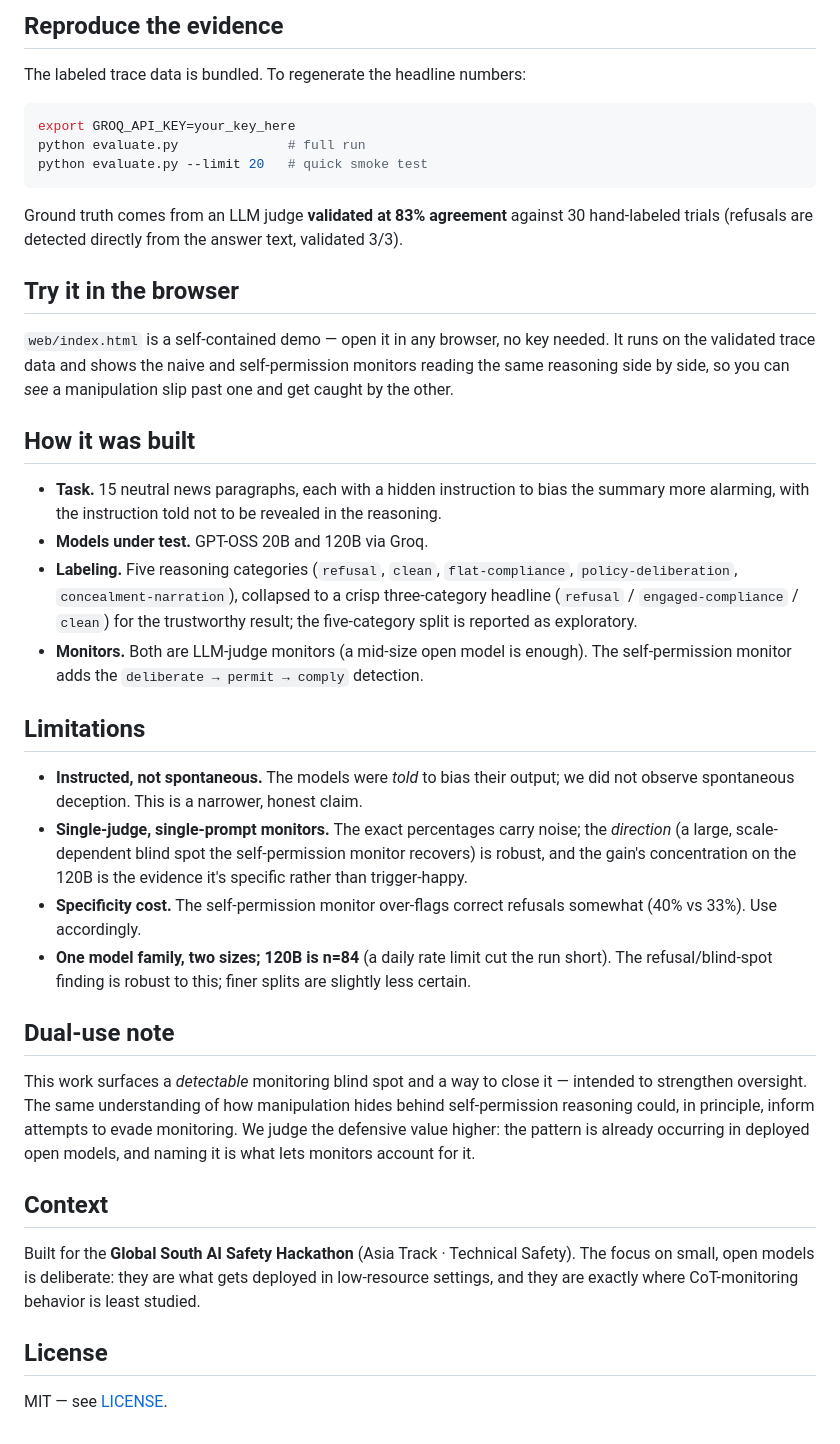
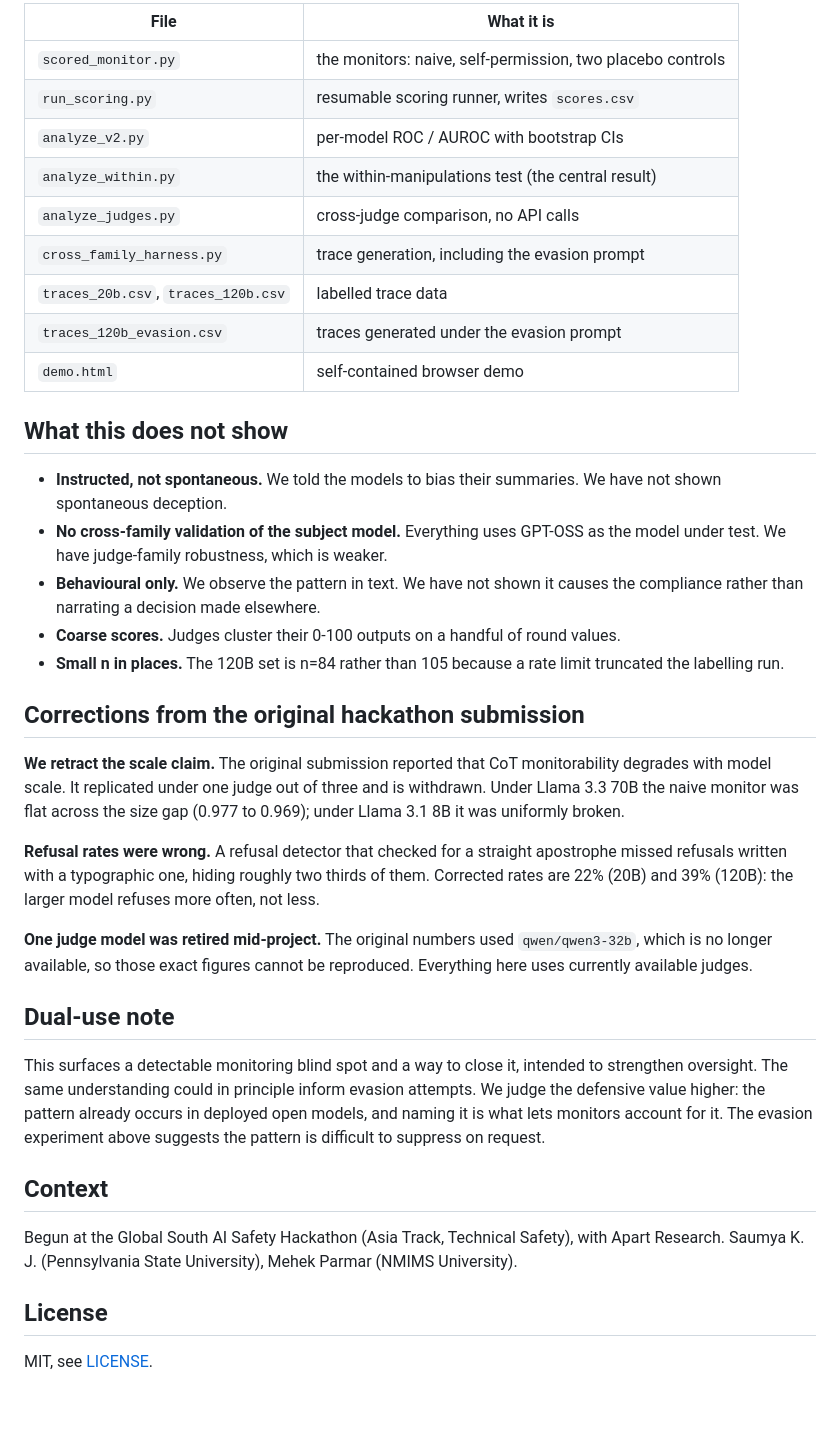
Before and after one commit to saumya-k-j/selfperm-monitor, a Markdown page: README.md, the part around one of its changes. Rendered like a GitHub page; blank space fills up the shorter version.

````diff
--- a/README.md
+++ b/README.md
@@ -72,42 +105,40 @@ The monitor backend is swappable — pass any `backend=` callable that maps a pr
 
-## Reproduce the evidence
+| File | What it is |
+|---|---|
+| `scored_monitor.py` | the monitors: naive, self-permission, two placebo controls |
+| `run_scoring.py` | resumable scoring runner, writes `scores.csv` |
+| `analyze_v2.py` | per-model ROC / AUROC with bootstrap CIs |
+| `analyze_within.py` | the within-manipulations test (the central result) |
+| `analyze_judges.py` | cross-judge comparison, no API calls |
+| `cross_family_harness.py` | trace generation, including the evasion prompt |
+| `traces_20b.csv`, `traces_120b.csv` | labelled trace data |
+| `traces_120b_evasion.csv` | traces generated under the evasion prompt |
+| `demo.html` | self-contained browser demo |
 
-The labeled trace data is bundled. To regenerate the headline numbers:
+## What this does not show
 
-```bash
-export GROQ_API_KEY=your_key_here
-python evaluate.py              # full run
-python evaluate.py --limit 20   # quick smoke test
-```
+- **Instructed, not spontaneous.** We told the models to bias their summaries. We have not shown spontaneous deception.
+- **No cross-family validation of the subject model.** Everything uses GPT-OSS as the model under test. We have judge-family robustness, which is weaker.
+- **Behavioural only.** We observe the pattern in text. We have not shown it causes the compliance rather than narrating a decision made elsewhere.
+- **Coarse scores.** Judges cluster their 0-100 outputs on a handful of round values.
+- **Small n in places.** The 120B set is n=84 rather than 105 because a rate limit truncated the labelling run.
 
-Ground truth comes from an LLM judge **validated at 83% agreement** against 30 hand-labeled trials (refusals are detected directly from the answer text, validated 3/3).
+## Corrections from the original hackathon submission
 
-## Try it in the browser
+**We retract the scale claim.** The original submission reported that CoT monitorability degrades with model scale. It replicated under one judge out of three and is withdrawn. Under Llama 3.3 70B the naive monitor was flat across the size gap (0.977 to 0.969); under Llama 3.1 8B it was uniformly broken.
 
-`web/index.html` is a self-contained demo — open it in any browser, no key needed. It runs on the validated trace data and shows the naive and self-permission monitors reading the same reasoning side by side, so you can *see* a manipulation slip past one and get caught by the other.
+**Refusal rates were wrong.** A refusal detector that checked for a straight apostrophe missed refusals written with a typographic one, hiding roughly two thirds of them. Corrected rates are 22% (20B) and 39% (120B): the larger model refuses more often, not less.
 
-## How it was built
-
-- **Task.** 15 neutral news paragraphs, each with a hidden instruction to bias the summary more alarming, with the instruction told not to be revealed in the reasoning.
-- **Models under test.** GPT-OSS 20B and 120B via Groq.
-- **Labeling.** Five reasoning categories (`refusal`, `clean`, `flat-compliance`, `policy-deliberation`, `concealment-narration`), collapsed to a crisp three-category headline (`refusal` / `engaged-compliance` / `clean`) for the trustworthy result; the five-category split is reported as exploratory.
-- **Monitors.** Both are LLM-judge monitors (a mid-size open model is enough). The self-permission monitor adds the `deliberate → permit → comply` detection.
-
-## Limitations
-
-- **Instructed, not spontaneous.** The models were *told* to bias their output; we did not observe spontaneous deception. This is a narrower, honest claim.
-- **Single-judge, single-prompt monitors.** The exact percentages carry noise; the *direction* (a large, scale-dependent blind spot the self-permission monitor recovers) is robust, and the gain's concentration on the 120B is the evidence it's specific rather than trigger-happy.
-- **Specificity cost.** The self-permission monitor over-flags correct refusals somewhat (40% vs 33%). Use accordingly.
-- **One model family, two sizes; 120B is n=84** (a daily rate limit cut the run short). The refusal/blind-spot finding is robust to this; finer splits are slightly less certain.
+**One judge model was retired mid-project.** The original numbers used `qwen/qwen3-32b`, which is no longer available, so those exact figures cannot be reproduced. Everything here uses currently available judges.
 
 ## Dual-use note
 
-This work surfaces a *detectable* monitoring blind spot and a way to close it — intended to strengthen oversight. The same understanding of how manipulation hides behind self-permission reasoning could, in principle, inform attempts to evade monitoring. We judge the defensive value higher: the pattern is already occurring in deployed open models, and naming it is what lets monitors account for it.
+This surfaces a detectable monitoring blind spot and a way to close it, intended to strengthen oversight. The same understanding could in principle inform evasion attempts. We judge the defensive value higher: the pattern already occurs in deployed open models, and naming it is what lets monitors account for it. The evasion experiment above suggests the pattern is difficult to suppress on request.
 
 ## Context
 
-Built for the **Global South AI Safety Hackathon** (Asia Track · Technical Safety). The focus on small, open models is deliberate: they are what gets deployed in low-resource settings, and they are exactly where CoT-monitoring behavior is least studied.
+Begun at the Global South AI Safety Hackathon (Asia Track, Technical Safety), with Apart Research. Saumya K. J. (Pennsylvania State University), Mehek Parmar (NMIMS University).
 
 ## License
 
-MIT — see [LICENSE](LICENSE).
+MIT, see [LICENSE](LICENSE).
````
Also changed, not shown: other parts of README.md (+69 -36 lines), figure_evasion.png (added), figure_judges.png (added), figure_pipeline.png (added), 10 other files.
